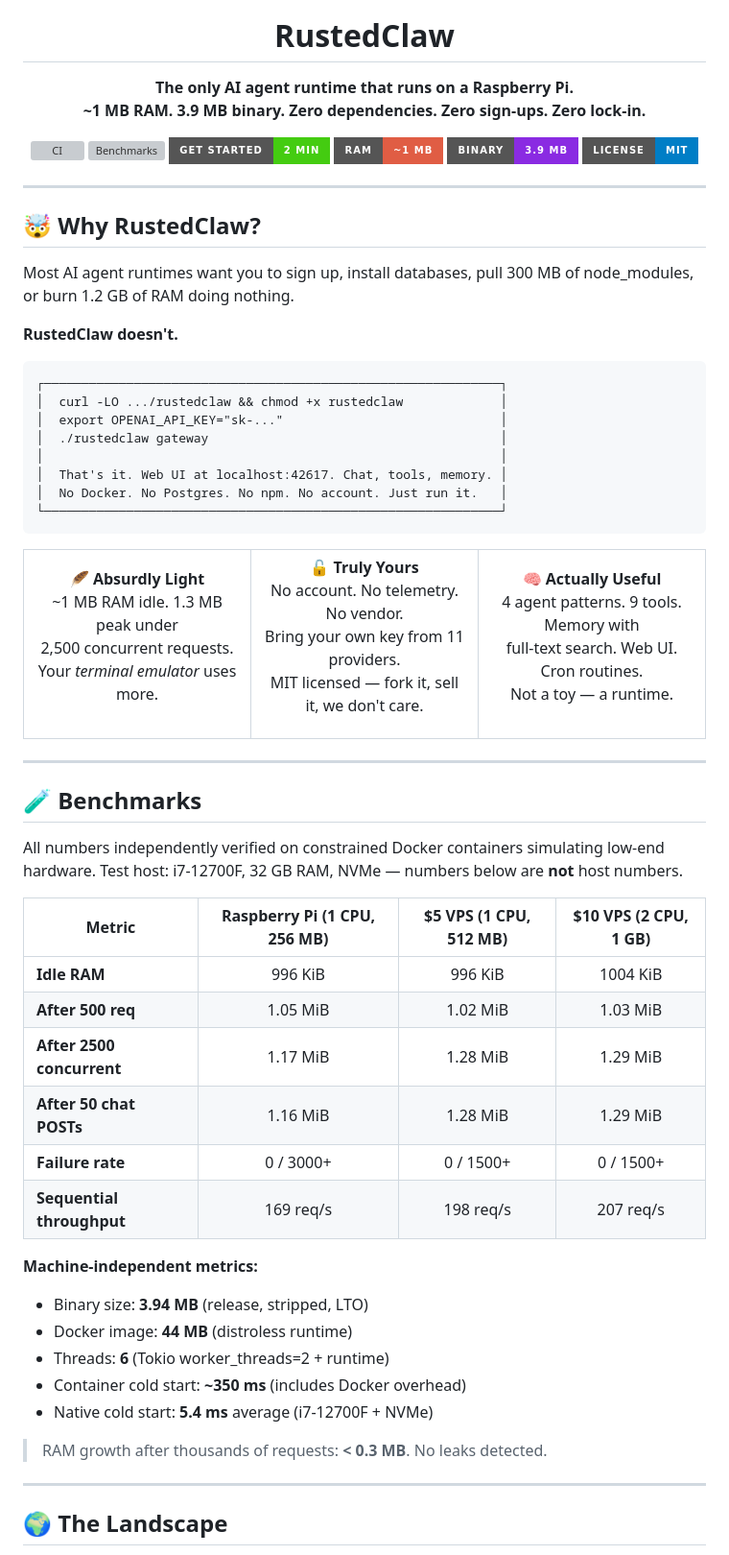
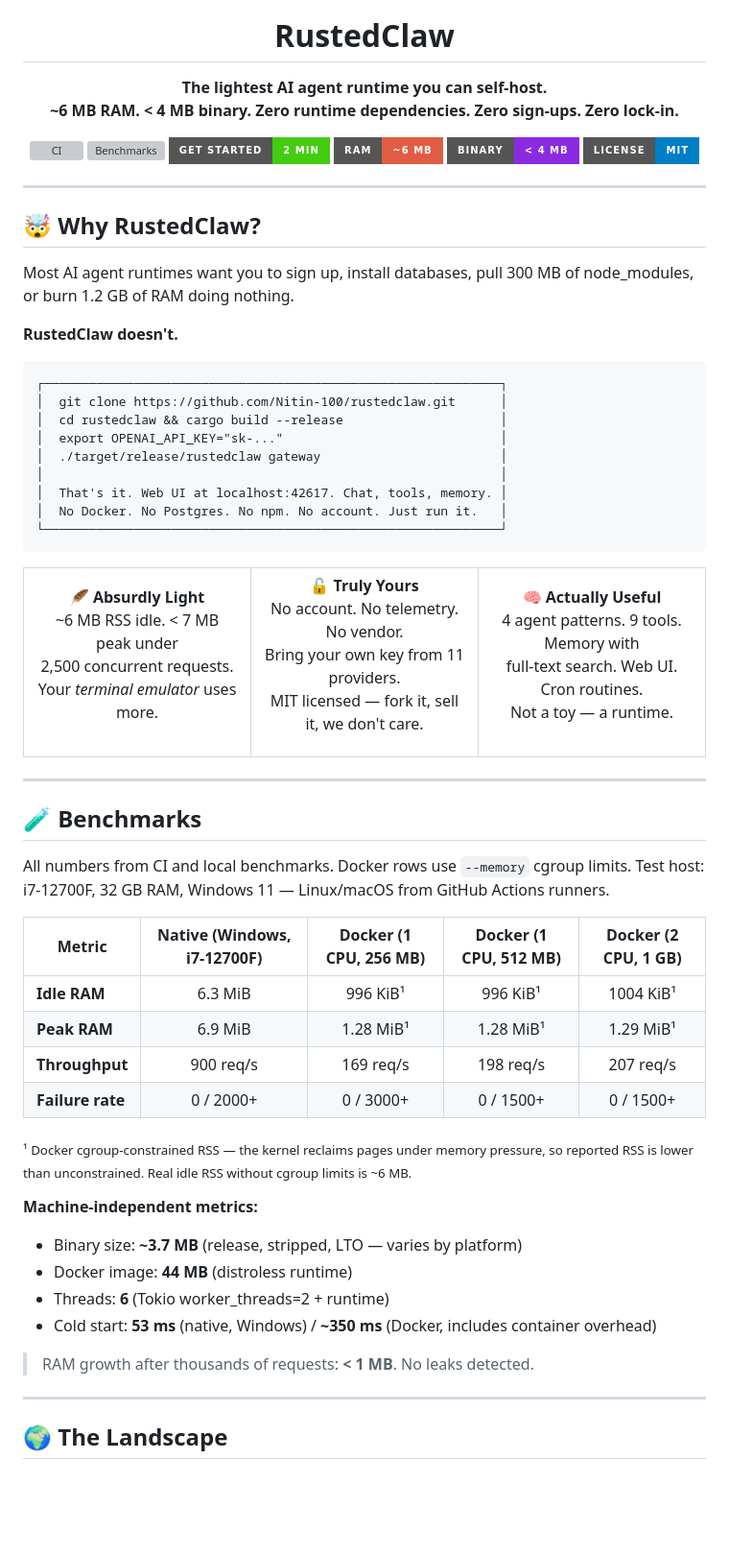
Before and after one commit to Nitin-100/rustedclaw, a Markdown page: README.md, the part around one of its changes. Shown at 96% size. GitHub-like rendering; badges without logos; blank space fills up the shorter version; grey boxes are pictures that could not be loaded.

````diff
--- a/README.md
+++ b/README.md
@@ -5,15 +5,15 @@
 <h1 align="center">RustedClaw</h1>
 
 <p align="center">
-  <strong>The only AI agent runtime that runs on a Raspberry Pi.<br>~1 MB RAM. 3.9 MB binary. Zero dependencies. Zero sign-ups. Zero lock-in.</strong>
+  <strong>The lightest AI agent runtime you can self-host.<br>~6 MB RAM. < 4 MB binary. Zero runtime dependencies. Zero sign-ups. Zero lock-in.</strong>
 </p>
 
 <p align="center">
   <a href="https://github.com/Nitin-100/rustedclaw/actions/workflows/ci.yml"><img src="https://github.com/Nitin-100/rustedclaw/actions/workflows/ci.yml/badge.svg" alt="CI"></a>
   <a href="https://github.com/Nitin-100/rustedclaw/actions/workflows/bench.yml"><img src="https://github.com/Nitin-100/rustedclaw/actions/workflows/bench.yml/badge.svg" alt="Benchmarks"></a>
   <a href="#-quick-start"><img src="https://img.shields.io/badge/get_started-2_min-brightgreen?style=for-the-badge" alt="Get Started"></a>
-  <a href="#-benchmarks"><img src="https://img.shields.io/badge/RAM-~1_MB-critical?style=for-the-badge" alt="RAM"></a>
-  <a href="#-benchmarks"><img src="https://img.shields.io/badge/binary-3.9_MB-blueviolet?style=for-the-badge" alt="Binary Size"></a>
+  <a href="#-benchmarks"><img src="https://img.shields.io/badge/RAM-~6_MB-critical?style=for-the-badge" alt="RAM"></a>
+  <a href="#-benchmarks"><img src="https://img.shields.io/badge/binary-<_4_MB-blueviolet?style=for-the-badge" alt="Binary Size"></a>
   <a href="LICENSE-MIT"><img src="https://img.shields.io/badge/license-MIT-blue?style=for-the-badge" alt="MIT License"></a>
 </p>
 
@@ -27,9 +27,10 @@ Most AI agent runtimes want you to sign up, install databases, pull 300 MB of no
 
 ```
 ┌─────────────────────────────────────────────────────────────┐
-│  curl -LO .../rustedclaw && chmod +x rustedclaw             │
+│  git clone https://github.com/Nitin-100/rustedclaw.git      │
+│  cd rustedclaw && cargo build --release                     │
 │  export OPENAI_API_KEY="sk-..."                             │
-│  ./rustedclaw gateway                                       │
+│  ./target/release/rustedclaw gateway                        │
 │                                                             │
 │  That's it. Web UI at localhost:42617. Chat, tools, memory. │
 │  No Docker. No Postgres. No npm. No account. Just run it.   │
@@ -41,7 +42,7 @@ Most AI agent runtimes want you to sign up, install databases, pull 300 MB of no
 <td width="33%" align="center">
 
 **🪶 Absurdly Light**<br>
-~1 MB RAM idle. 1.3 MB peak under<br>
+~6 MB RSS idle. < 7 MB peak under<br>
 2,500 concurrent requests.<br>
 Your <em>terminal emulator</em> uses more.
 
@@ -69,26 +70,25 @@ Not a toy — a runtime.
 
 ## 🧪 Benchmarks
 
-All numbers independently verified on constrained Docker containers simulating low-end hardware.
-Test host: i7-12700F, 32 GB RAM, NVMe — numbers below are **not** host numbers.
+All numbers from CI and local benchmarks. Docker rows use `--memory` cgroup limits.
+Test host: i7-12700F, 32 GB RAM, Windows 11 — Linux/macOS from GitHub Actions runners.
 
-| Metric | Raspberry Pi (1 CPU, 256 MB) | $5 VPS (1 CPU, 512 MB) | $10 VPS (2 CPU, 1 GB) |
-|---|:---:|:---:|:---:|
-| **Idle RAM** | 996 KiB | 996 KiB | 1004 KiB |
-| **After 500 req** | 1.05 MiB | 1.02 MiB | 1.03 MiB |
-| **After 2500 concurrent** | 1.17 MiB | 1.28 MiB | 1.29 MiB |
-| **After 50 chat POSTs** | 1.16 MiB | 1.28 MiB | 1.29 MiB |
-| **Failure rate** | 0 / 3000+ | 0 / 1500+ | 0 / 1500+ |
-| **Sequential throughput** | 169 req/s | 198 req/s | 207 req/s |
+| Metric | Native (Windows, i7-12700F) | Docker (1 CPU, 256 MB) | Docker (1 CPU, 512 MB) | Docker (2 CPU, 1 GB) |
+|---|:---:|:---:|:---:|:---:|
+| **Idle RAM** | 6.3 MiB | 996 KiB¹ | 996 KiB¹ | 1004 KiB¹ |
+| **Peak RAM** | 6.9 MiB | 1.28 MiB¹ | 1.28 MiB¹ | 1.29 MiB¹ |
+| **Throughput** | 900 req/s | 169 req/s | 198 req/s | 207 req/s |
+| **Failure rate** | 0 / 2000+ | 0 / 3000+ | 0 / 1500+ | 0 / 1500+ |
+
+<sub>¹ Docker cgroup-constrained RSS — the kernel reclaims pages under memory pressure, so reported RSS is lower than unconstrained. Real idle RSS without cgroup limits is ~6 MB.</sub>
 
 **Machine-independent metrics:**
-- Binary size: **3.94 MB** (release, stripped, LTO)
+- Binary size: **~3.7 MB** (release, stripped, LTO — varies by platform)
 - Docker image: **44 MB** (distroless runtime)
 - Threads: **6** (Tokio worker_threads=2 + runtime)
-- Container cold start: **~350 ms** (includes Docker overhead)
-- Native cold start: **5.4 ms** average (i7-12700F + NVMe)
+- Cold start: **53 ms** (native, Windows) / **~350 ms** (Docker, includes container overhead)
 
-> RAM growth after thousands of requests: **< 0.3 MB**. No leaks detected.
+> RAM growth after thousands of requests: **< 1 MB**. No leaks detected.
 
 ---
 
````
Also changed, not shown: other parts of README.md (+27 -37 lines), PR_DESCRIPTION.md (deleted, +0 -33 lines).
